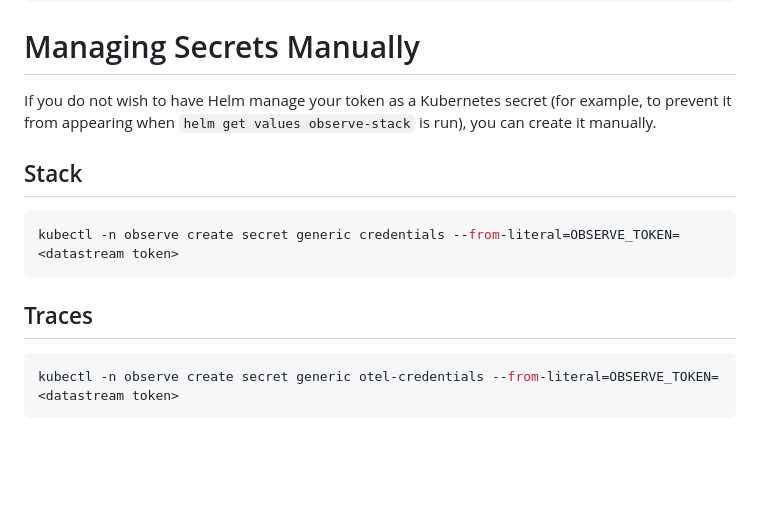
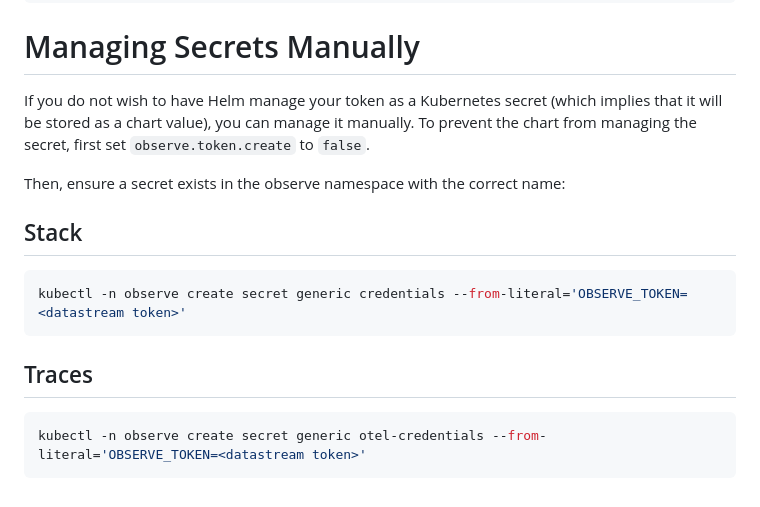
Before and after one commit to observeinc/helm-charts, a Markdown page: README.md, the part around the change. GitHub-like rendering; blank space fills up the shorter version.

Commit message:
doc: explain how to disable token secret creation in the README

````diff
--- a/README.md
+++ b/README.md
@@ -93,18 +93,20 @@ helm install --namespace=observe --create-namespace \
 
 # Managing Secrets Manually
 
-If you do not wish to have Helm manage your token as a Kubernetes secret (for example,
-to prevent it from appearing when `helm get values observe-stack` is run), you can create
-it manually.
+If you do not wish to have Helm manage your token as a Kubernetes secret (which implies
+that it will be stored as a chart value), you can manage it manually. To prevent the chart
+from managing the secret, first set `observe.token.create` to `false`.
+
+Then, ensure a secret exists in the observe namespace with the correct name:
 
 ## Stack
 
 ```bash
-kubectl -n observe create secret generic credentials --from-literal=OBSERVE_TOKEN=<datastream token>
+kubectl -n observe create secret generic credentials --from-literal='OBSERVE_TOKEN=<datastream token>'
 ```
 
 ## Traces
 
 ```bash
-kubectl -n observe create secret generic otel-credentials --from-literal=OBSERVE_TOKEN=<datastream token>
+kubectl -n observe create secret generic otel-credentials --from-literal='OBSERVE_TOKEN=<datastream token>'
 ```
````
